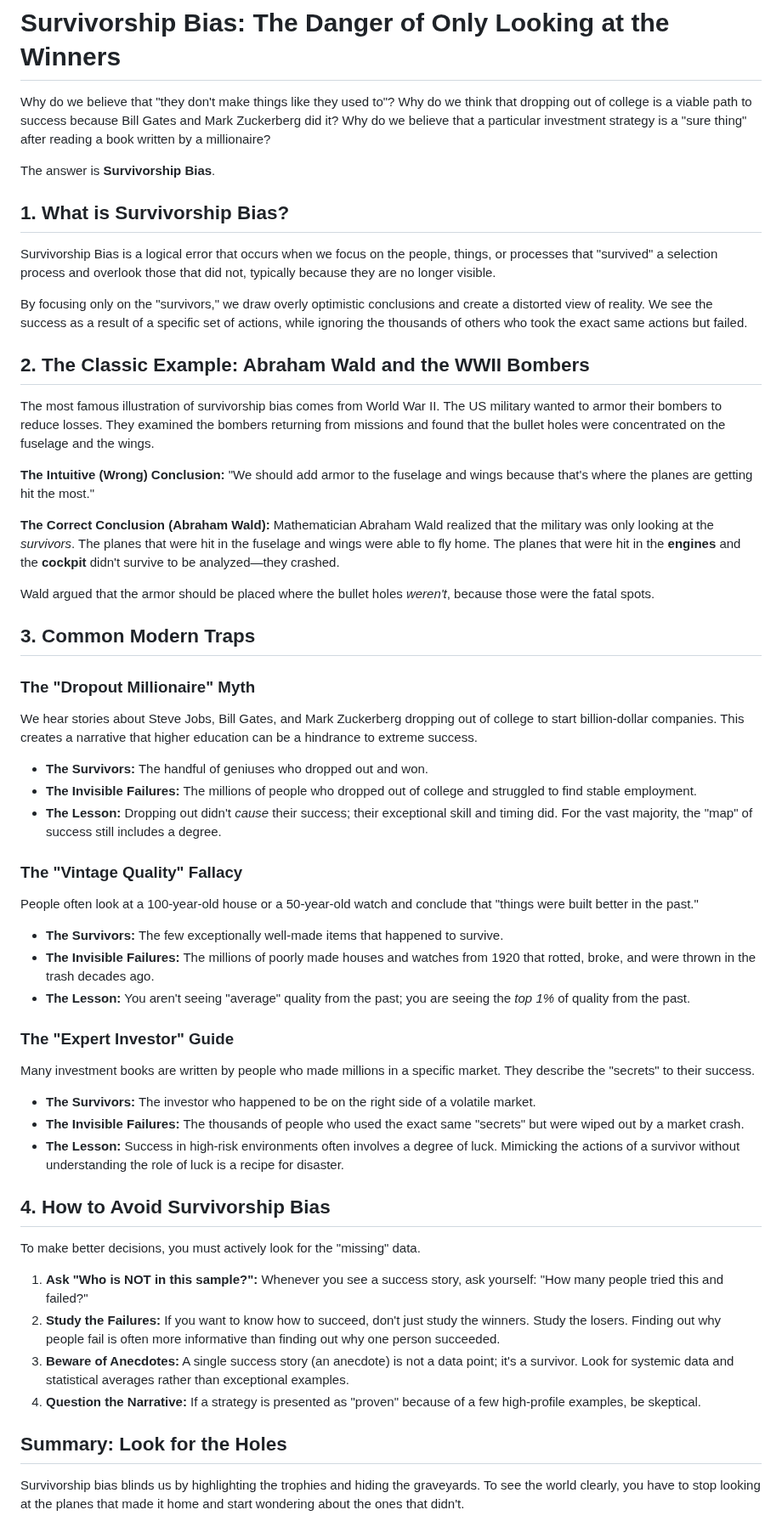
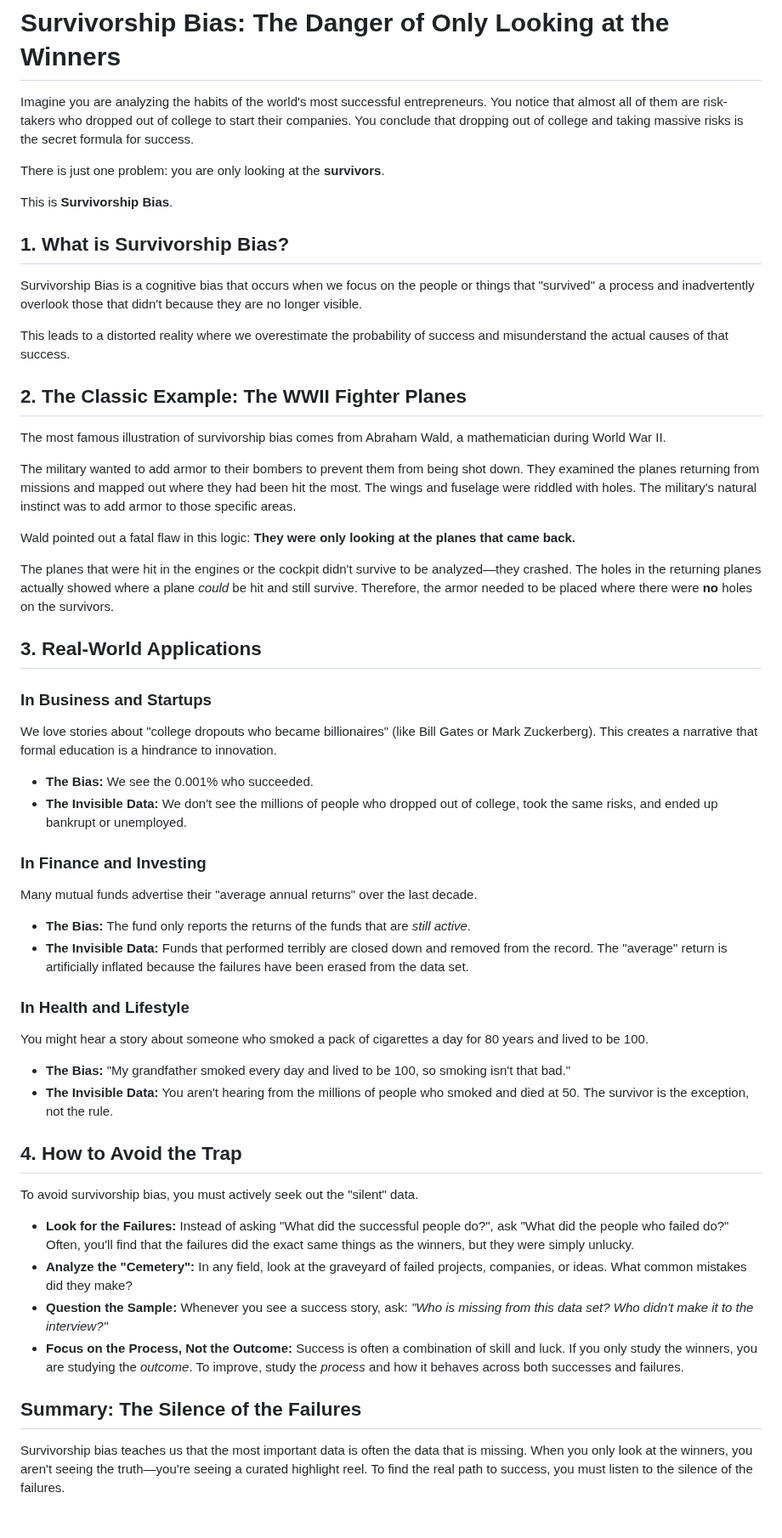
Before and after one commit to versital/versital.github.io, a Markdown page: heartbeat/survivorship-bias-explained.md, the part around the change. Shown at 85% size. Drawn GitHub-style.

Commit message:
feat: heartbeat update [2026-05-17 00:09]

```diff
--- a/heartbeat/survivorship-bias-explained.md
+++ b/heartbeat/survivorship-bias-explained.md
@@ -1,50 +1,49 @@
 # Survivorship Bias: The Danger of Only Looking at the Winners
 
-Why do we believe that "they don't make things like they used to"? Why do we think that dropping out of college is a viable path to success because Bill Gates and Mark Zuckerberg did it? Why do we believe that a particular investment strategy is a "sure thing" after reading a book written by a millionaire?
+Imagine you are analyzing the habits of the world's most successful entrepreneurs. You notice that almost all of them are risk-takers who dropped out of college to start their companies. You conclude that dropping out of college and taking massive risks is the secret formula for success.
 
-The answer is **Survivorship Bias**.
+There is just one problem: you are only looking at the **survivors**.
+
+This is **Survivorship Bias**.
 
 ## 1. What is Survivorship Bias?
-Survivorship Bias is a logical error that occurs when we focus on the people, things, or processes that "survived" a selection process and overlook those that did not, typically because they are no longer visible.
+Survivorship Bias is a cognitive bias that occurs when we focus on the people or things that "survived" a process and inadvertently overlook those that didn't because they are no longer visible.
 
-By focusing only on the "survivors," we draw overly optimistic conclusions and create a distorted view of reality. We see the success as a result of a specific set of actions, while ignoring the thousands of others who took the exact same actions but failed.
+This leads to a distorted reality where we overestimate the probability of success and misunderstand the actual causes of that success.
 
-## 2. The Classic Example: Abraham Wald and the WWII Bombers
-The most famous illustration of survivorship bias comes from World War II. The US military wanted to armor their bombers to reduce losses. They examined the bombers returning from missions and found that the bullet holes were concentrated on the fuselage and the wings.
+## 2. The Classic Example: The WWII Fighter Planes
+The most famous illustration of survivorship bias comes from Abraham Wald, a mathematician during World War II.
 
-**The Intuitive (Wrong) Conclusion:** "We should add armor to the fuselage and wings because that's where the planes are getting hit the most."
+The military wanted to add armor to their bombers to prevent them from being shot down. They examined the planes returning from missions and mapped out where they had been hit the most. The wings and fuselage were riddled with holes. The military's natural instinct was to add armor to those specific areas.
 
-**The Correct Conclusion (Abraham Wald):** Mathematician Abraham Wald realized that the military was only looking at the *survivors*. The planes that were hit in the fuselage and wings were able to fly home. The planes that were hit in the **engines** and the **cockpit** didn't survive to be analyzed—they crashed.
+Wald pointed out a fatal flaw in this logic: **They were only looking at the planes that came back.**
 
-Wald argued that the armor should be placed where the bullet holes *weren't*, because those were the fatal spots.
+The planes that were hit in the engines or the cockpit didn't survive to be analyzed—they crashed. The holes in the returning planes actually showed where a plane *could* be hit and still survive. Therefore, the armor needed to be placed where there were **no** holes on the survivors.
 
-## 3. Common Modern Traps
+## 3. Real-World Applications
 
-### The "Dropout Millionaire" Myth
-We hear stories about Steve Jobs, Bill Gates, and Mark Zuckerberg dropping out of college to start billion-dollar companies. This creates a narrative that higher education can be a hindrance to extreme success.
-- **The Survivors:** The handful of geniuses who dropped out and won.
-- **The Invisible Failures:** The millions of people who dropped out of college and struggled to find stable employment.
-- **The Lesson:** Dropping out didn't *cause* their success; their exceptional skill and timing did. For the vast majority, the "map" of success still includes a degree.
+### In Business and Startups
+We love stories about "college dropouts who became billionaires" (like Bill Gates or Mark Zuckerberg). This creates a narrative that formal education is a hindrance to innovation.
+- **The Bias:** We see the 0.001% who succeeded.
+- **The Invisible Data:** We don't see the millions of people who dropped out of college, took the same risks, and ended up bankrupt or unemployed.
 
-### The "Vintage Quality" Fallacy
-People often look at a 100-year-old house or a 50-year-old watch and conclude that "things were built better in the past."
-- **The Survivors:** The few exceptionally well-made items that happened to survive.
-- **The Invisible Failures:** The millions of poorly made houses and watches from 1920 that rotted, broke, and were thrown in the trash decades ago.
-- **The Lesson:** You aren't seeing "average" quality from the past; you are seeing the *top 1%* of quality from the past.
+### In Finance and Investing
+Many mutual funds advertise their "average annual returns" over the last decade.
+- **The Bias:** The fund only reports the returns of the funds that are *still active*.
+- **The Invisible Data:** Funds that performed terribly are closed down and removed from the record. The "average" return is artificially inflated because the failures have been erased from the data set.
 
-### The "Expert Investor" Guide
-Many investment books are written by people who made millions in a specific market. They describe the "secrets" to their success.
-- **The Survivors:** The investor who happened to be on the right side of a volatile market.
-- **The Invisible Failures:** The thousands of people who used the exact same "secrets" but were wiped out by a market crash.
-- **The Lesson:** Success in high-risk environments often involves a degree of luck. Mimicking the actions of a survivor without understanding the role of luck is a recipe for disaster.
+### In Health and Lifestyle
+You might hear a story about someone who smoked a pack of cigarettes a day for 80 years and lived to be 100.
+- **The Bias:** "My grandfather smoked every day and lived to be 100, so smoking isn't that bad."
+- **The Invisible Data:** You aren't hearing from the millions of people who smoked and died at 50. The survivor is the exception, not the rule.
 
-## 4. How to Avoid Survivorship Bias
-To make better decisions, you must actively look for the "missing" data.
+## 4. How to Avoid the Trap
+To avoid survivorship bias, you must actively seek out the "silent" data.
 
-1. **Ask "Who is NOT in this sample?":** Whenever you see a success story, ask yourself: "How many people tried this and failed?"
-2. **Study the Failures:** If you want to know how to succeed, don't just study the winners. Study the losers. Finding out why people fail is often more informative than finding out why one person succeeded.
-3. **Beware of Anecdotes:** A single success story (an anecdote) is not a data point; it's a survivor. Look for systemic data and statistical averages rather than exceptional examples.
-4. **Question the Narrative:** If a strategy is presented as "proven" because of a few high-profile examples, be skeptical.
+- **Look for the Failures:** Instead of asking "What did the successful people do?", ask "What did the people who failed do?" Often, you'll find that the failures did the exact same things as the winners, but they were simply unlucky.
+- **Analyze the "Cemetery":** In any field, look at the graveyard of failed projects, companies, or ideas. What common mistakes did they make?
+- **Question the Sample:** Whenever you see a success story, ask: *"Who is missing from this data set? Who didn't make it to the interview?"*
+- **Focus on the Process, Not the Outcome:** Success is often a combination of skill and luck. If you only study the winners, you are studying the *outcome*. To improve, study the *process* and how it behaves across both successes and failures.
 
-## Summary: Look for the Holes
-Survivorship bias blinds us by highlighting the trophies and hiding the graveyards. To see the world clearly, you have to stop looking at the planes that made it home and start wondering about the ones that didn't.
+## Summary: The Silence of the Failures
+Survivorship bias teaches us that the most important data is often the data that is missing. When you only look at the winners, you aren't seeing the truth—you're seeing a curated highlight reel. To find the real path to success, you must listen to the silence of the failures.
```
